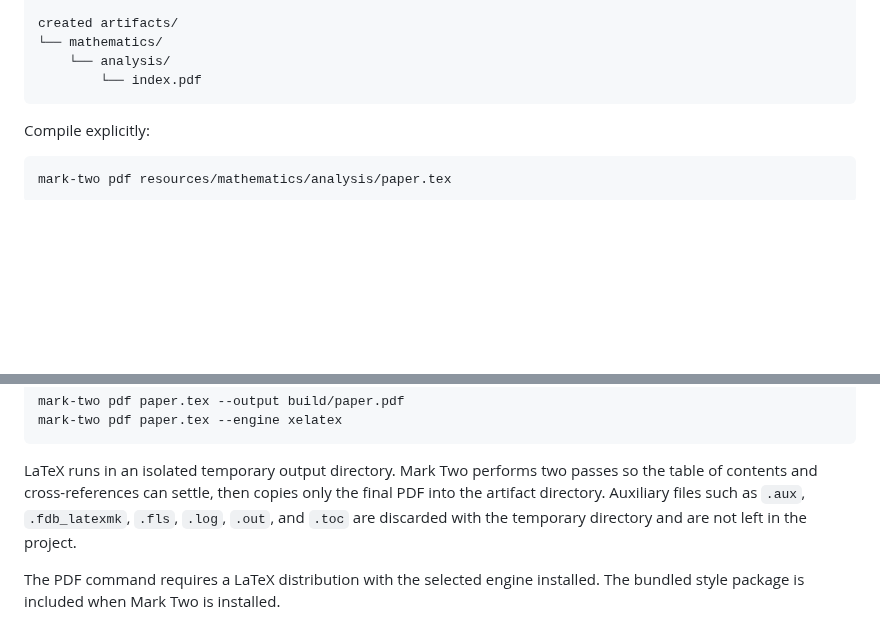
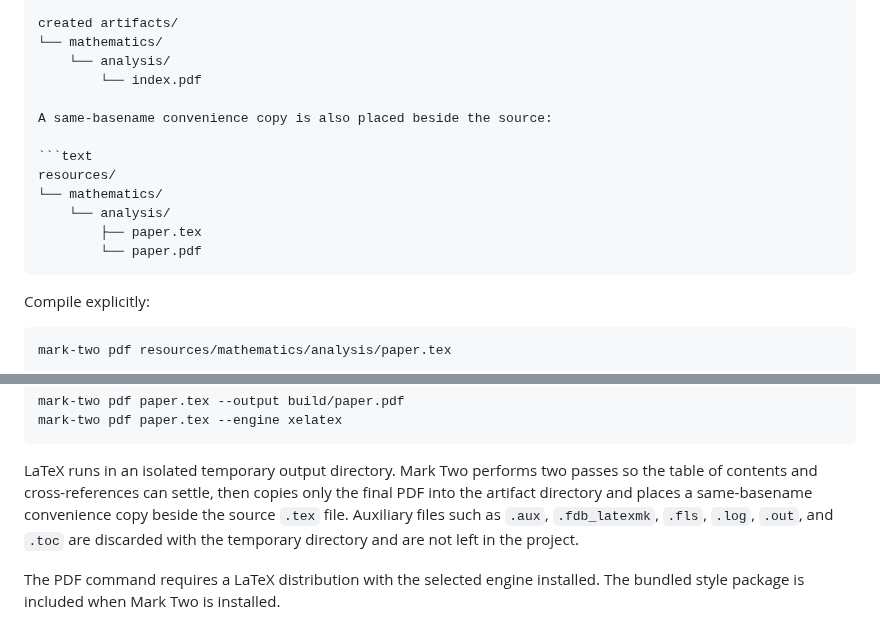
Before and after one commit to VivekH90/mark-two, a Markdown page: README.md, 2 parts joined by grey strips. Drawn GitHub-style; blank space fills up the shorter version.

Commit message:
Document source-adjacent PDF convenience copy

````diff
--- a/README.md
+++ b/README.md
@@ -146,6 +146,15 @@ created artifacts/
 └── mathematics/
     └── analysis/
         └── index.pdf
+
+A same-basename convenience copy is also placed beside the source:
+
+```text
+resources/
+└── mathematics/
+    └── analysis/
+        ├── paper.tex
+        └── paper.pdf
 ```
 
 Compile explicitly:
@@ -170,7 +179,8 @@ mark-two pdf paper.tex --engine xelatex
 
 LaTeX runs in an isolated temporary output directory. Mark Two performs two
 passes so the table of contents and cross-references can settle, then copies
-only the final PDF into the artifact directory. Auxiliary files such as
+only the final PDF into the artifact directory and places a same-basename
+convenience copy beside the source `.tex` file. Auxiliary files such as
 `.aux`, `.fdb_latexmk`, `.fls`, `.log`, `.out`, and `.toc` are discarded
 with the temporary directory and are not left in the project.
 
````
